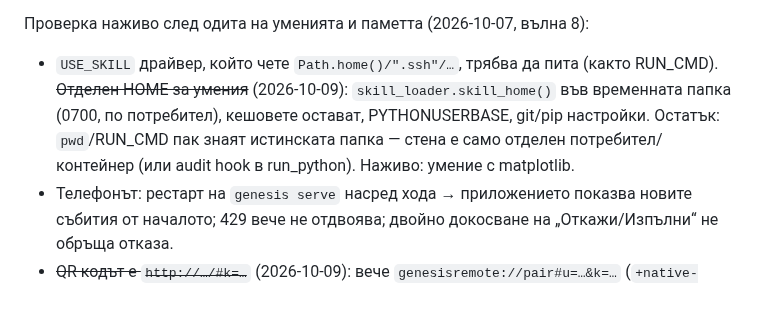
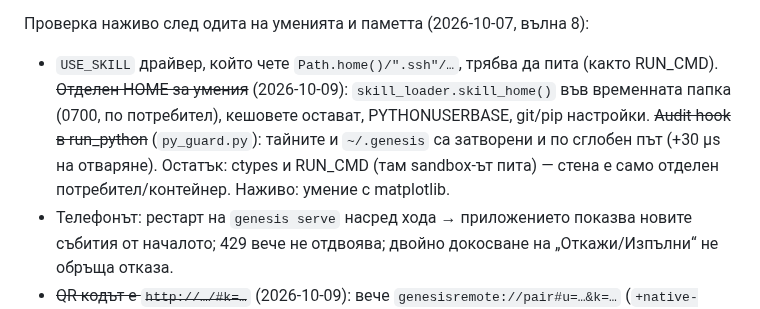
Before and after one commit to me7ko-dev/genesis-agent, a Markdown page: NEXT_STEPS.md, the part around the change. Drawn GitHub-style.

Commit message:
NEXT_STEPS: py_guard in run_python
Co-Authored-By: Claude Opus 5.5 <noreply@anthropic.com>
Claude-Session: https://claude.ai/code/session_01QPnLDdbgc8jPTJGK3rP8xM

```diff
--- a/NEXT_STEPS.md
+++ b/NEXT_STEPS.md
@@ -19,8 +19,9 @@
 - `USE_SKILL` драйвер, който чете `Path.home()/".ssh"/…`, трябва да пита (както
   RUN_CMD). ~~Отделен HOME за умения~~ (2026-10-09): `skill_loader.skill_home()` във
   временната папка (0700, по потребител), кешовете остават, PYTHONUSERBASE, git/pip
-  настройки. Остатък: `pwd`/RUN_CMD пак знаят истинската папка — стена е само отделен
-  потребител/контейнер (или audit hook в run_python). Наживо: умение с matplotlib.
+  настройки. ~~Audit hook в run_python~~ (`py_guard.py`): тайните и `~/.genesis` са
+  затворени и по сглобен път (+30 µs на отваряне). Остатък: ctypes и RUN_CMD (там
+  sandbox-ът пита) — стена е само отделен потребител/контейнер. Наживо: умение с matplotlib.
 - Телефонът: рестарт на `genesis serve` насред хода → приложението показва
   новите събития от началото; 429 вече не отдвоява; двойно докосване на
   „Откажи/Изпълни“ не обръща отказа.
```
